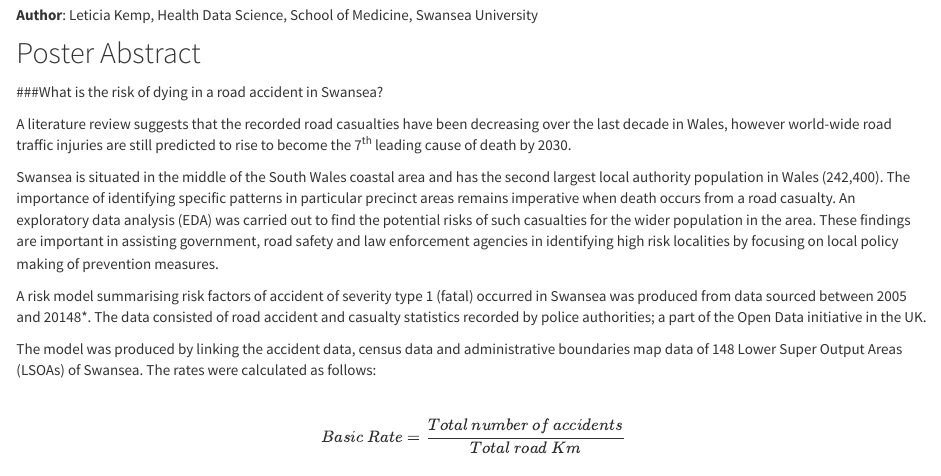
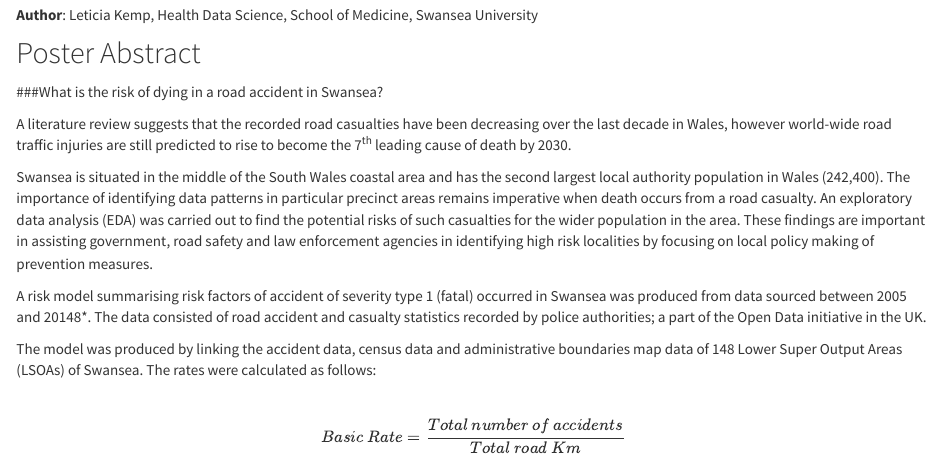
Before and after one commit to letykemp/DataViz, an R Markdown document (abstract.Rmd): the page in a window 1100 px wide, from 130 px down. Rendered offline with R 4.5, knitr and Pandoc, with nearby package versions.

Commit message:
data patterns

```diff
--- a/abstract.Rmd
+++ b/abstract.Rmd
@@ -16,7 +16,7 @@ Leticia Kemp, Health Data Science, School of Medicine, Swansea University
 
 A literature review suggests that the recorded road casualties have been decreasing over the last decade in Wales, however world-wide road traffic injuries are still predicted to rise to become the 7^th^ leading cause of death by 2030.
 
-Swansea is situated in the middle of the South Wales coastal area and has the second largest local authority population in Wales (242,400). The importance of identifying specific patterns in particular precinct areas remains imperative when death occurs from a road casualty. An exploratory data analysis (EDA) was carried out to find the potential risks of such casualties for the wider population in the area. These findings are important in assisting government, road safety and law enforcement agencies in identifying high risk localities by focusing on local policy making of prevention measures.
+Swansea is situated in the middle of the South Wales coastal area and has the second largest local authority population in Wales (242,400). The importance of identifying data patterns in particular precinct areas remains imperative when death occurs from a road casualty. An exploratory data analysis (EDA) was carried out to find the potential risks of such casualties for the wider population in the area. These findings are important in assisting government, road safety and law enforcement agencies in identifying high risk localities by focusing on local policy making of prevention measures.
 
 A risk model summarising risk factors of accident of severity type 1 (fatal) occurred in Swansea was produced from data sourced between 2005 and 20148*. The data consisted of road accident and casualty statistics recorded by police authorities; a part of the Open Data initiative in the UK.
 
```
